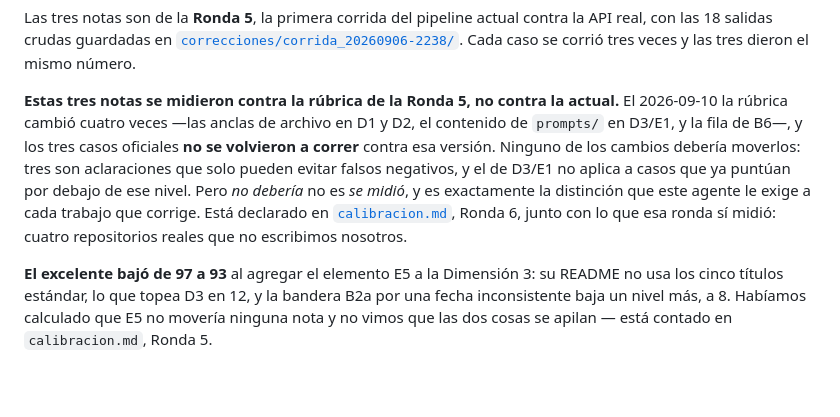
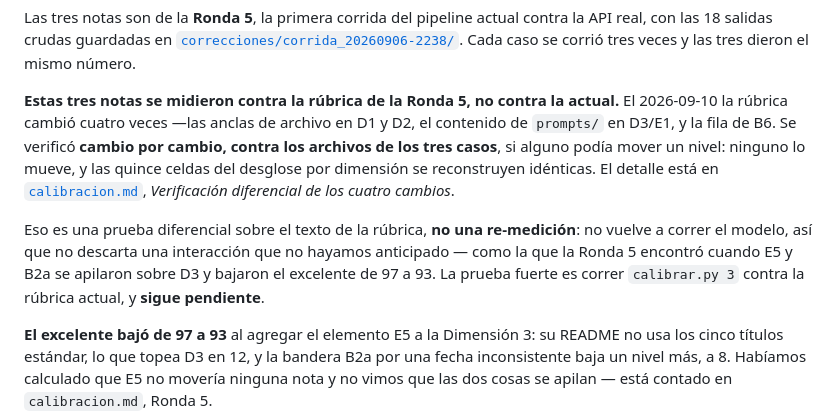
Before and after one commit to sspp404/parcial-agente-evaluador, a Markdown page: README.md, the part around the change. GitHub-like rendering; blank space fills up the shorter version.

```diff
--- a/README.md
+++ b/README.md
@@ -139,12 +139,15 @@ tres veces y las tres dieron el mismo número.
 
 **Estas tres notas se midieron contra la rúbrica de la Ronda 5, no contra la actual.** El
 2026-09-10 la rúbrica cambió cuatro veces —las anclas de archivo en D1 y D2, el contenido de
-`prompts/` en D3/E1, y la fila de B6—, y los tres casos oficiales **no se volvieron a correr**
-contra esa versión. Ninguno de los cambios debería moverlos: tres son aclaraciones que solo pueden
-evitar falsos negativos, y el de D3/E1 no aplica a casos que ya puntúan por debajo de ese nivel.
-Pero *no debería* no es *se midió*, y es exactamente la distinción que este agente le exige a cada
-trabajo que corrige. Está declarado en [`calibracion.md`](calibracion.md), Ronda 6, junto con lo
-que esa ronda sí midió: cuatro repositorios reales que no escribimos nosotros.
+`prompts/` en D3/E1, y la fila de B6. Se verificó **cambio por cambio, contra los archivos de los
+tres casos**, si alguno podía mover un nivel: ninguno lo mueve, y las quince celdas del desglose
+por dimensión se reconstruyen idénticas. El detalle está en [`calibracion.md`](calibracion.md),
+*Verificación diferencial de los cuatro cambios*.
+
+Eso es una prueba diferencial sobre el texto de la rúbrica, **no una re-medición**: no vuelve a
+correr el modelo, así que no descarta una interacción que no hayamos anticipado — como la que la
+Ronda 5 encontró cuando E5 y B2a se apilaron sobre D3 y bajaron el excelente de 97 a 93. La prueba
+fuerte es correr `calibrar.py 3` contra la rúbrica actual, y **sigue pendiente**.
 
 **El excelente bajó de 97 a 93** al agregar el elemento E5 a la Dimensión 3: su README no usa los
 cinco títulos estándar, lo que topea D3 en 12, y la bandera B2a por una fecha inconsistente baja un
```
Also changed, not shown: calibracion.md (+38 -0 lines).
